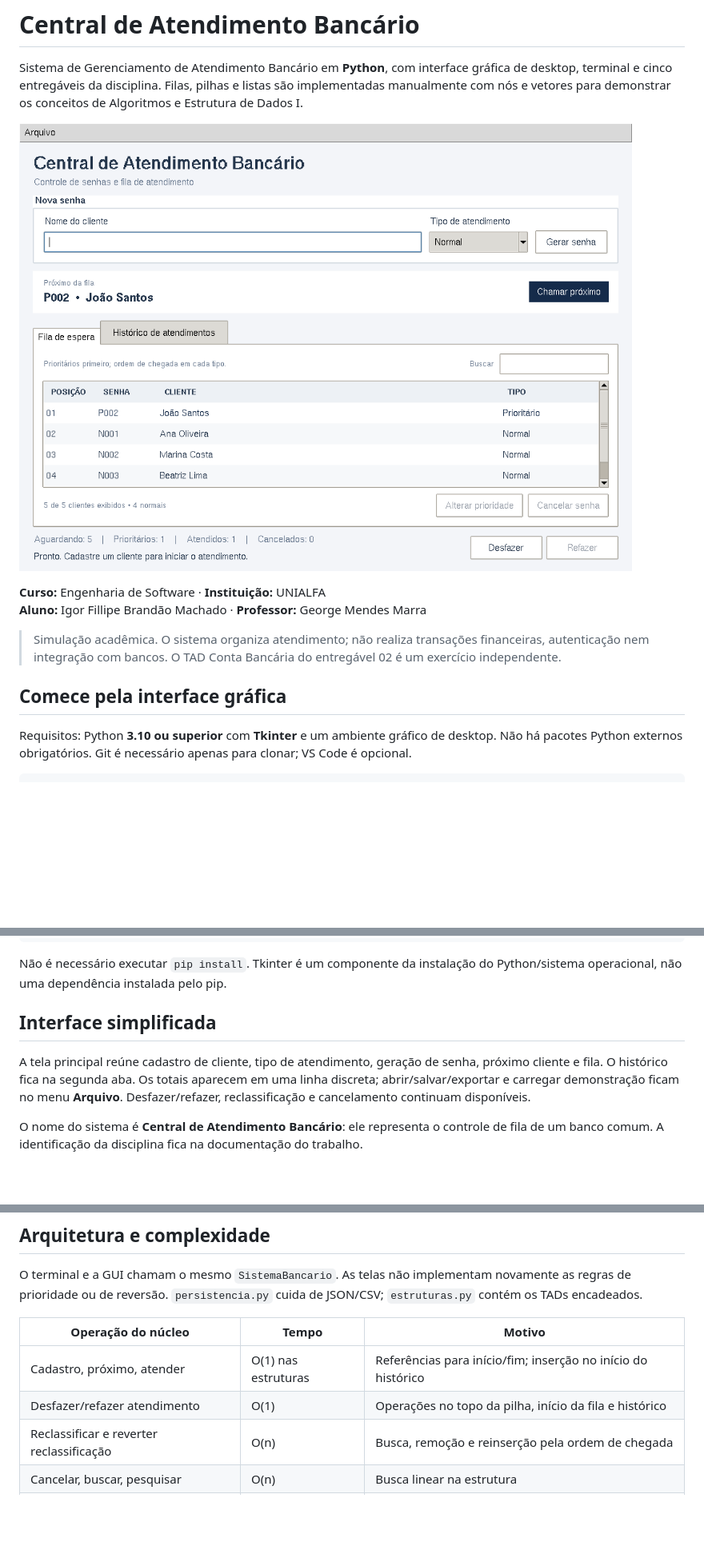
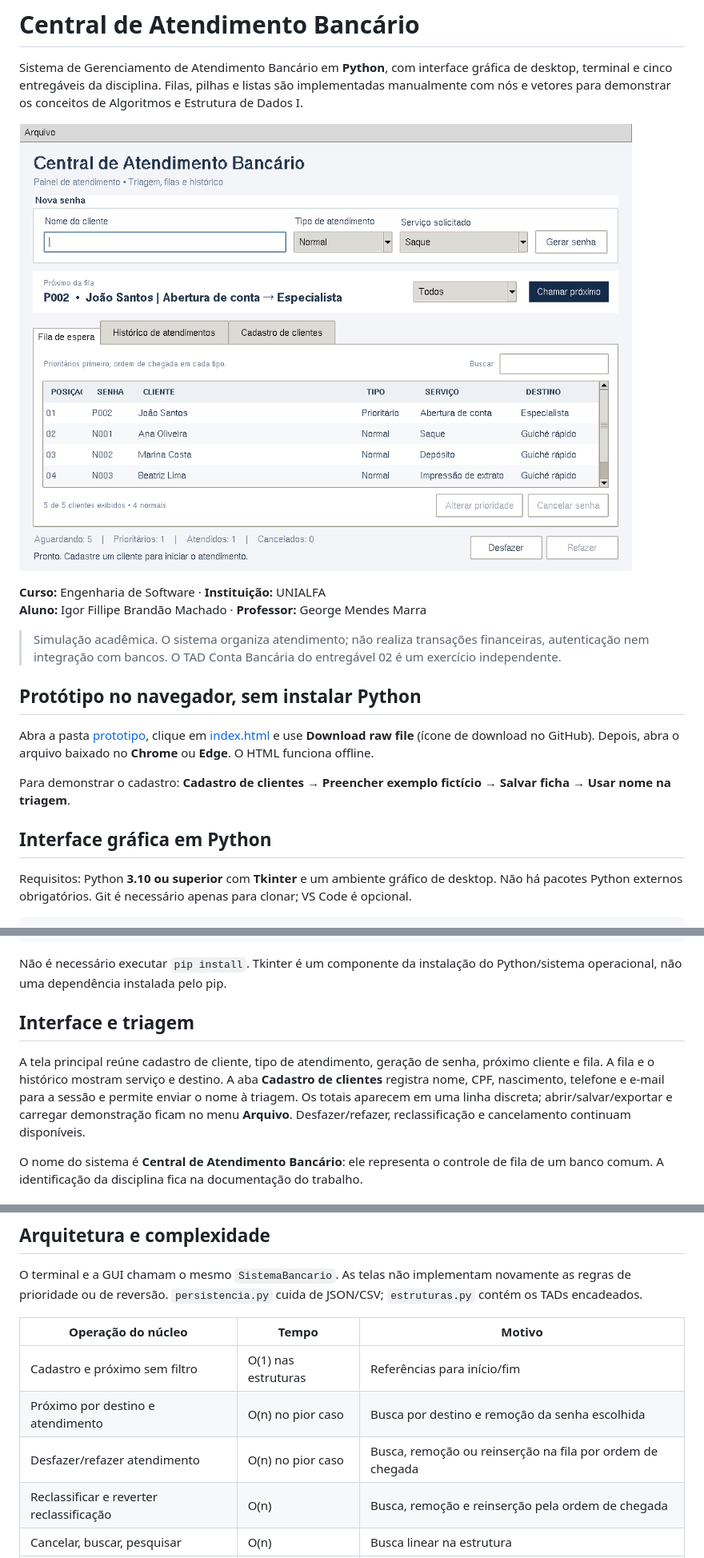
Before and after one commit to igorbrandaof/algoritmos-estrutura-dados-I, a Markdown page: README.md, 3 parts joined by grey strips. Shown at 80% size. Drawn GitHub-style; pictures changed too: documentacao/interface_grafica.png; blank space fills up the shorter version.

Commit message:
Atualiza interface com triagem e adiciona protótipo offline

```diff
--- a/README.md
+++ b/README.md
@@ -9,7 +9,13 @@ Sistema de Gerenciamento de Atendimento Bancário em **Python**, com interface g
 
 > Simulação acadêmica. O sistema organiza atendimento; não realiza transações financeiras, autenticação nem integração com bancos. O TAD Conta Bancária do entregável 02 é um exercício independente.
 
-## Comece pela interface gráfica
+## Protótipo no navegador, sem instalar Python
+
+Abra a pasta [prototipo](prototipo/), clique em [index.html](prototipo/index.html) e use **Download raw file** (ícone de download no GitHub). Depois, abra o arquivo baixado no **Chrome** ou **Edge**. O HTML funciona offline.
+
+Para demonstrar o cadastro: **Cadastro de clientes → Preencher exemplo fictício → Salvar ficha → Usar nome na triagem**.
+
+## Interface gráfica em Python
 
 Requisitos: Python **3.10 ou superior** com **Tkinter** e um ambiente gráfico de desktop. Não há pacotes Python externos obrigatórios. Git é necessário apenas para clonar; VS Code é opcional.
 
@@ -56,9 +62,9 @@ python3 -m venv .venv
 
 Não é necessário executar `pip install`. Tkinter é um componente da instalação do Python/sistema operacional, não uma dependência instalada pelo pip.
 
-## Interface simplificada
+## Interface e triagem
 
-A tela principal reúne cadastro de cliente, tipo de atendimento, geração de senha, próximo cliente e fila. O histórico fica na segunda aba. Os totais aparecem em uma linha discreta; abrir/salvar/exportar e carregar demonstração ficam no menu **Arquivo**. Desfazer/refazer, reclassificação e cancelamento continuam disponíveis.
+A tela principal reúne cadastro de cliente, tipo de atendimento, geração de senha, próximo cliente e fila. A fila e o histórico mostram serviço e destino. A aba **Cadastro de clientes** registra nome, CPF, nascimento, telefone e e-mail para a sessão e permite enviar o nome à triagem. Os totais aparecem em uma linha discreta; abrir/salvar/exportar e carregar demonstração ficam no menu **Arquivo**. Desfazer/refazer, reclassificação e cancelamento continuam disponíveis.
 
 O nome do sistema é **Central de Atendimento Bancário**: ele representa o controle de fila de um banco comum. A identificação da disciplina fica na documentação do trabalho.
 
@@ -146,8 +153,9 @@ O terminal e a GUI chamam o mesmo `SistemaBancario`. As telas não implementam n
 
 | Operação do núcleo | Tempo | Motivo |
 |---|---|---|
-| Cadastro, próximo, atender | O(1) nas estruturas | Referências para início/fim; inserção no início do histórico |
-| Desfazer/refazer atendimento | O(1) | Operações no topo da pilha, início da fila e histórico |
+| Cadastro e próximo sem filtro | O(1) nas estruturas | Referências para início/fim |
+| Próximo por destino e atendimento | O(n) no pior caso | Busca por destino e remoção da senha escolhida |
+| Desfazer/refazer atendimento | O(n) no pior caso | Busca, remoção ou reinserção na fila por ordem de chegada |
 | Reclassificar e reverter reclassificação | O(n) | Busca, remoção e reinserção pela ordem de chegada |
 | Cancelar, buscar, pesquisar | O(n) | Busca linear na estrutura |
 | Listar, salvar, exportar | O(n) | Percurso de todos os registros |
```
Also changed, not shown: other parts of README.md (+3 -2 lines), documentacao/MANUAL_USUARIO.md (+5 -3 lines), documentacao/RESULTADO_TESTES.md (+11 -9 lines), prototipo/README.md (added, +7 -0 lines), documentacao/interface_historico.png, 6 other files.
